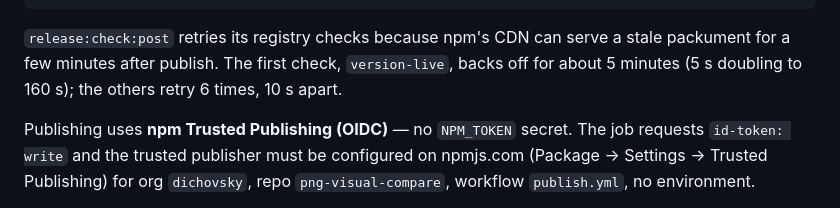
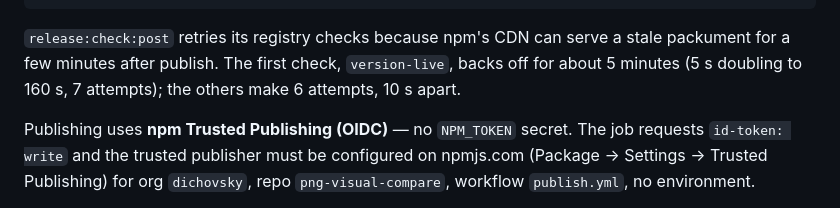
Before and after one commit to dichovsky/png-visual-compare, a Markdown page: .github/copilot-instructions.md, the part around the change. Rendered like a GitHub page.

Commit message:
docs: state post-release retry windows as attempt counts

```diff
--- a/.github/copilot-instructions.md
+++ b/.github/copilot-instructions.md
@@ -288,7 +288,7 @@ npm run release:check:post
 
 `release:check:post` retries its registry checks because npm's CDN can serve a stale packument
 for a few minutes after publish. The first check, `version-live`, backs off for about 5 minutes
-(5 s doubling to 160 s); the others retry 6 times, 10 s apart.
+(5 s doubling to 160 s, 7 attempts); the others make 6 attempts, 10 s apart.
 
 Publishing uses **npm Trusted Publishing (OIDC)** — no `NPM_TOKEN` secret. The job requests
 `id-token: write` and the trusted publisher must be configured on npmjs.com (Package → Settings →
```
